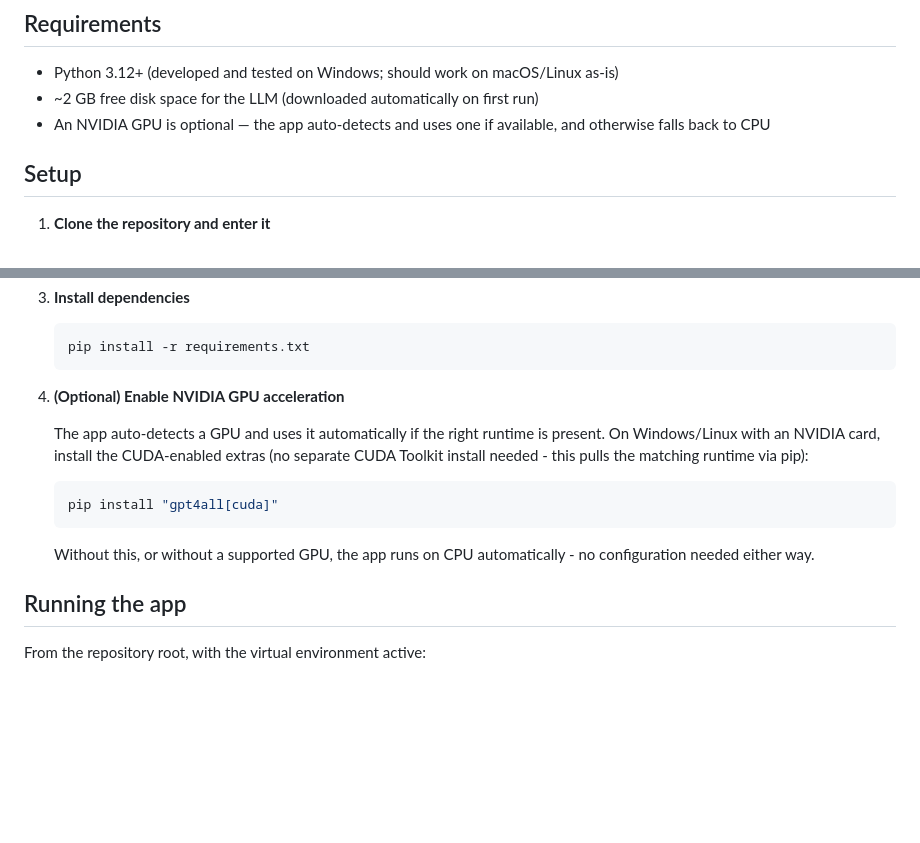
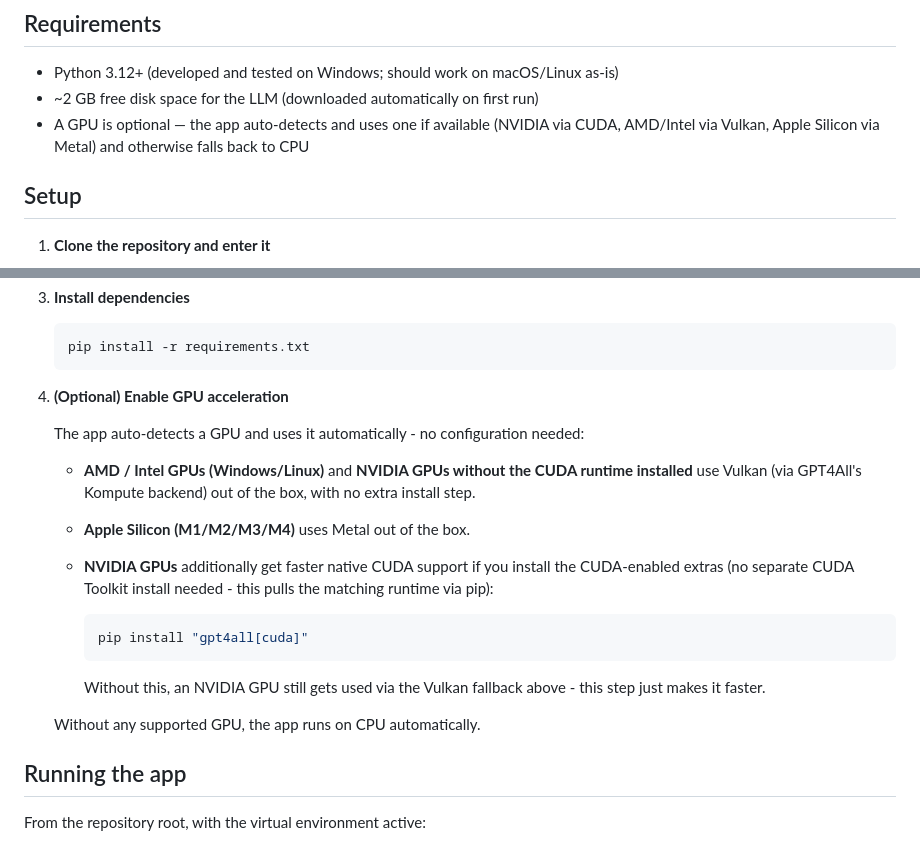
Before and after one commit to computervogel/security-chatbot, a Markdown page: README.md, 2 parts joined by grey strips. GitHub-like rendering; blank space fills up the shorter version.

Commit message:
Document that GPU acceleration covers AMD/Intel (Vulkan) and Apple Silicon (Metal), not just NVIDIA
The README previously only described NVIDIA/CUDA setup, which undersold what the app already does automatically via GPT4All's Kompute (Vulkan) and Metal backends.

Co-Authored-By: Claude Sonnet 5 <noreply@anthropic.com>

````diff
--- a/README.md
+++ b/README.md
@@ -49,7 +49,7 @@ scripts/debug/          # small standalone scripts used during development
 
 - Python 3.12+ (developed and tested on Windows; should work on macOS/Linux as-is)
 - ~2 GB free disk space for the LLM (downloaded automatically on first run)
-- An NVIDIA GPU is optional — the app auto-detects and uses one if available, and otherwise falls back to CPU
+- A GPU is optional — the app auto-detects and uses one if available (NVIDIA via CUDA, AMD/Intel via Vulkan, Apple Silicon via Metal) and otherwise falls back to CPU
 
 ## Setup
 
@@ -76,15 +76,21 @@ scripts/debug/          # small standalone scripts used during development
    pip install -r requirements.txt
    ```
 
-4. **(Optional) Enable NVIDIA GPU acceleration**
+4. **(Optional) Enable GPU acceleration**
 
-   The app auto-detects a GPU and uses it automatically if the right runtime is present. On Windows/Linux with an NVIDIA card, install the CUDA-enabled extras (no separate CUDA Toolkit install needed - this pulls the matching runtime via pip):
+   The app auto-detects a GPU and uses it automatically - no configuration needed:
 
-   ```bash
-   pip install "gpt4all[cuda]"
-   ```
+   - **AMD / Intel GPUs (Windows/Linux)** and **NVIDIA GPUs without the CUDA runtime installed** use Vulkan (via GPT4All's Kompute backend) out of the box, with no extra install step.
+   - **Apple Silicon (M1/M2/M3/M4)** uses Metal out of the box.
+   - **NVIDIA GPUs** additionally get faster native CUDA support if you install the CUDA-enabled extras (no separate CUDA Toolkit install needed - this pulls the matching runtime via pip):
 
-   Without this, or without a supported GPU, the app runs on CPU automatically - no configuration needed either way.
+     ```bash
+     pip install "gpt4all[cuda]"
+     ```
+
+     Without this, an NVIDIA GPU still gets used via the Vulkan fallback above - this step just makes it faster.
+
+   Without any supported GPU, the app runs on CPU automatically.
 
 ## Running the app
 
````
